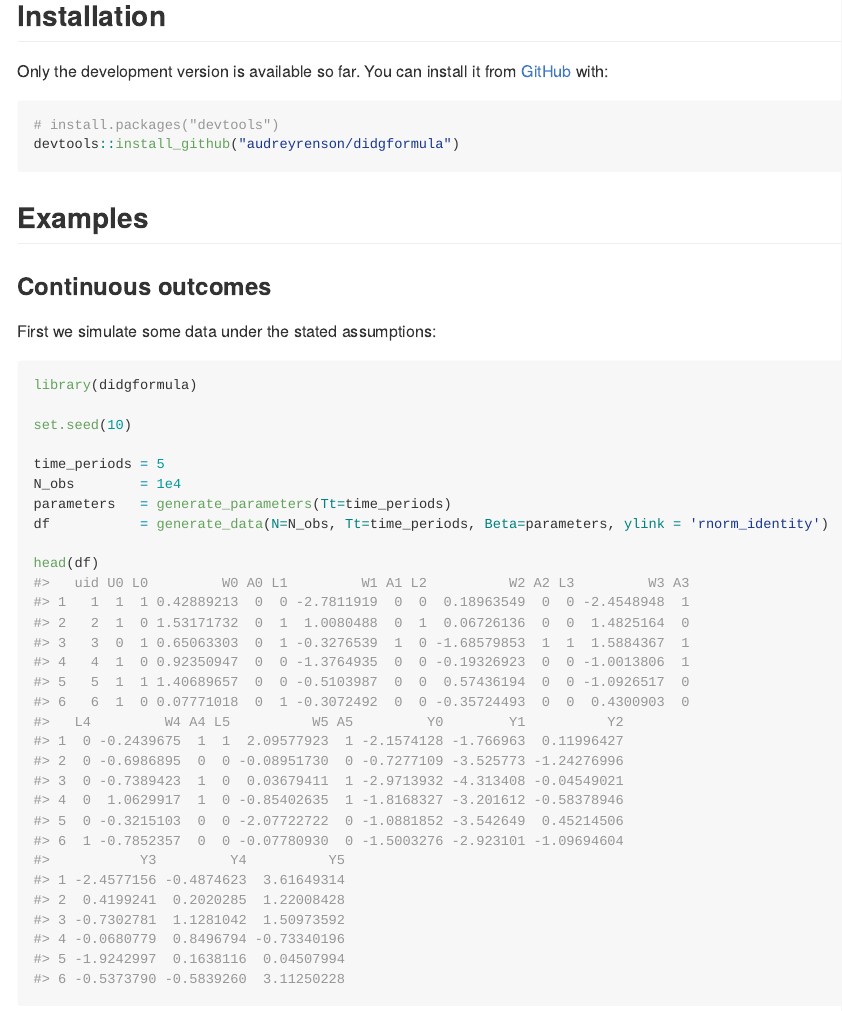
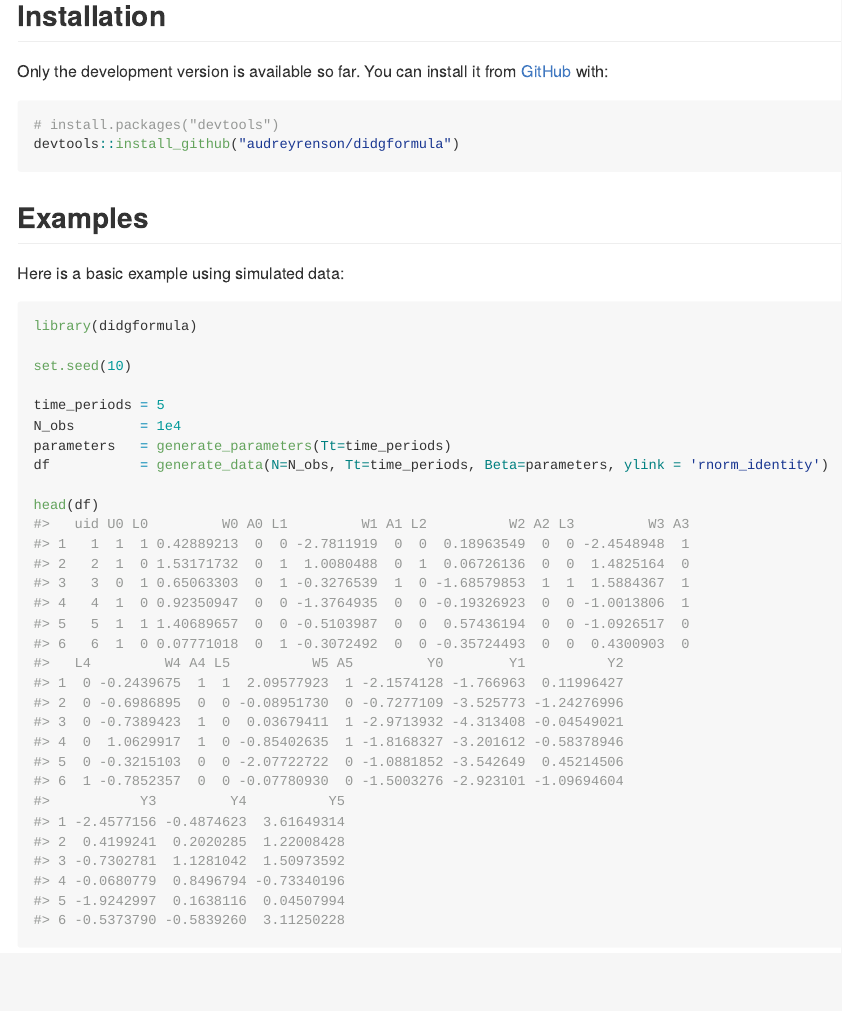
Before and after one commit to audreyrenson/didgformula, an R Markdown document (README.Rmd): the page in a window 1100 px wide, from 190 px down. The pictures show the output file README.md that the author committed with the source, drawn offline in the style of GitHub; long lines of code are wrapped.

Commit message:
updating documentation

````diff
--- a/README.Rmd
+++ b/README.Rmd
@@ -31,9 +31,7 @@ devtools::install_github("audreyrenson/didgformula")
 
 ## Examples
 
-### Continuous outcomes
-
-First we simulate some data under the stated assumptions:
+Here is a basic example using simulated data:
 
 ```{r simulate-continuous}
 library(didgformula)
````
Also changed, not shown: README.md.
